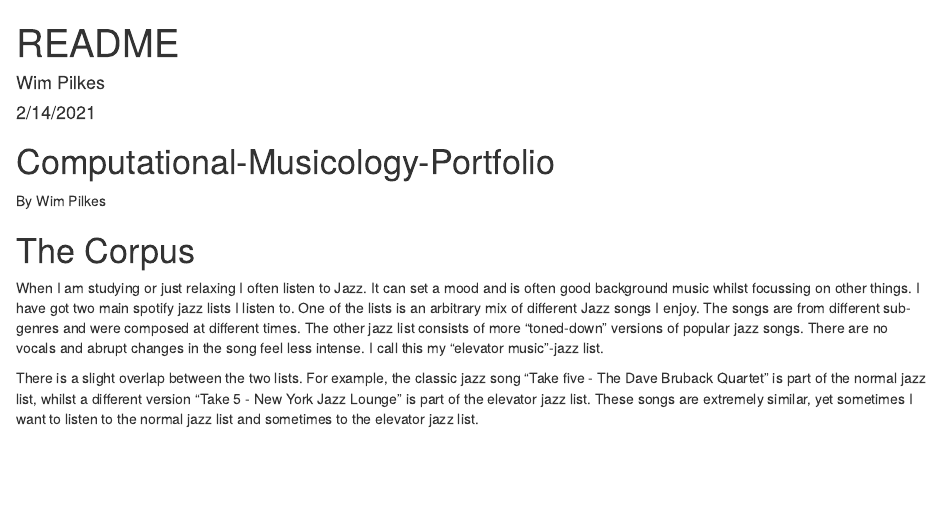
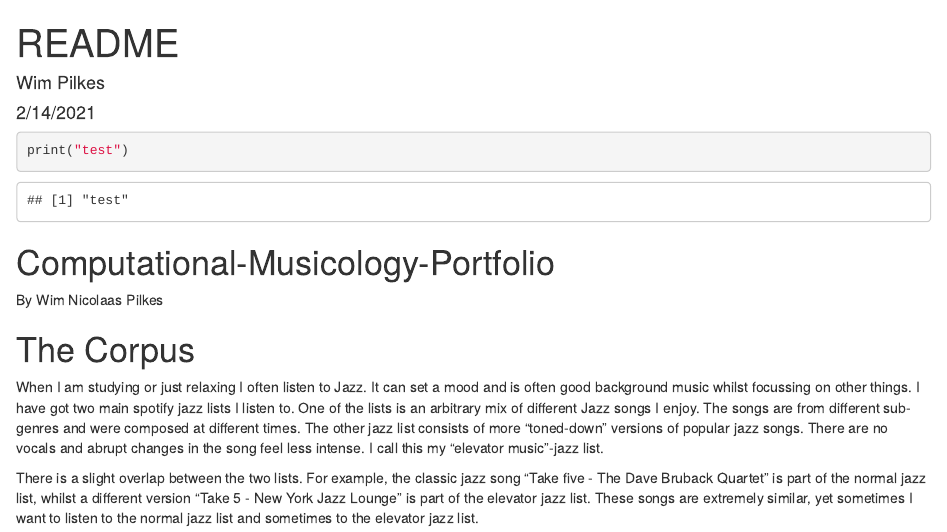
Before and after one commit to WPilkes/Computational-Musicology-Portfolio, an R Markdown document (index.Rmd): the page in a window 1100 px wide, from its top. Rendered offline with R 4.5, knitr and Pandoc, with nearby package versions.

Commit message:
test github pages

````diff
--- a/index.Rmd
+++ b/index.Rmd
@@ -7,10 +7,15 @@ output:
     keep_md: true
 ---
 
+```{r}
+print("test")
+```
+
+
 
 
 # Computational-Musicology-Portfolio
-By Wim Pilkes
+By Wim Nicolaas Pilkes
 
 
 # The Corpus
````
